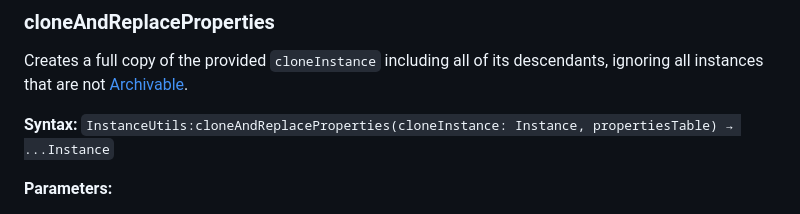
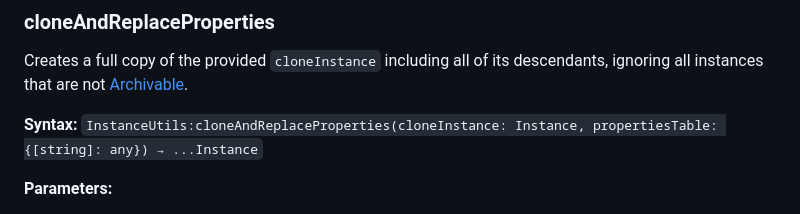
Before and after one commit to GreenTheBlaze/Green-s-Personal-Roblox-Packages, a Markdown page: InstanceUtilsAPI.md, the part around the change printed below. Rendered like a GitHub page.

```diff
--- a/InstanceUtilsAPI.md
+++ b/InstanceUtilsAPI.md
@@ -96,7 +96,7 @@ print(fooBar.Name) --> Camera
 ### cloneAndReplaceProperties
 Creates a full copy of the provided `cloneInstance` including all of its descendants, ignoring all instances that are not [Archivable](https://create.roblox.com/docs/reference/engine/classes/Instance#Archivable).
 
-**Syntax:** `InstanceUtils:cloneAndReplaceProperties(cloneInstance: Instance, propertiesTable) → ...Instance`
+**Syntax:** `InstanceUtils:cloneAndReplaceProperties(cloneInstance: Instance, propertiesTable: {[string]: any}) → ...Instance`
 
 **Parameters:**
 * `cloneInstance`: [`Instance`](https://create.roblox.com/docs/reference/engine/classes/Instance) - The configuration array for each individual instance being created.
```
Also changed, not shown: other parts of InstanceUtilsAPI.md (+3 -3 lines).
